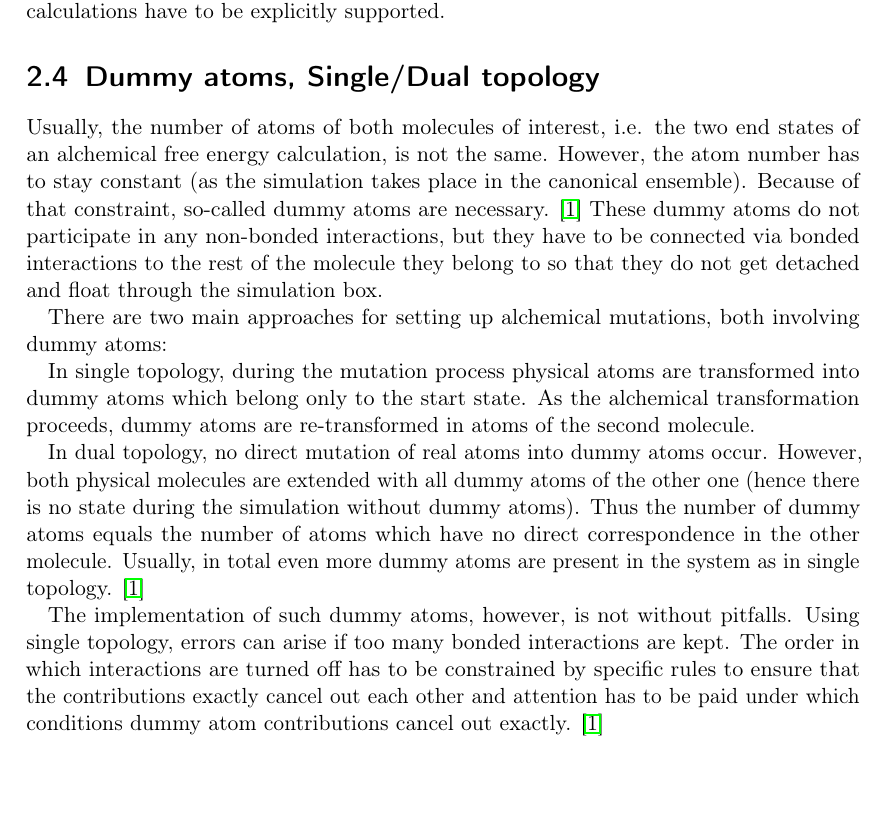
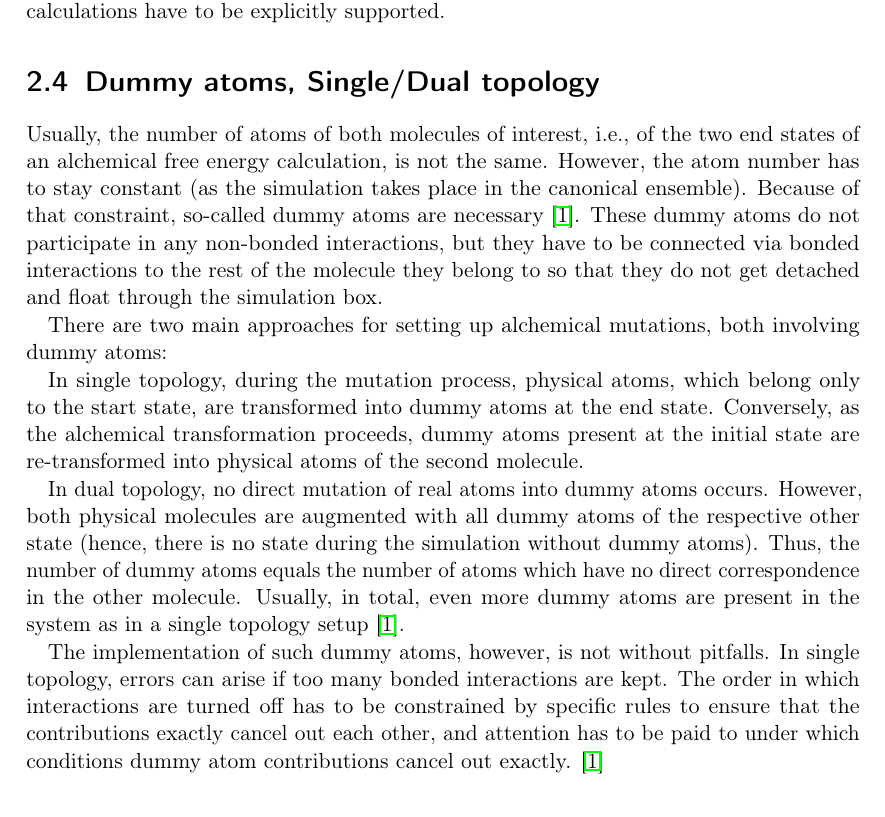
Before and after one commit to jalhackl/Master-Bioinformatik-Transformato, a LaTeX thesis (main.tex, which reads B) Chapters/free_energy_calculations.tex): part of page 12 of 53, cut so that both start at the same text, the shorter picture padded with empty space. Compiled offline with pdfLaTeX.

Commit message:
dummy atoms

```diff
--- a/B) Chapters/free_energy_calculations.tex
+++ b/B) Chapters/free_energy_calculations.tex
@@ -263,11 +263,11 @@ supported.
 
 \section{Dummy atoms, Single/Dual topology}
 
-Usually, the number of atoms of both molecules of interest, i.e. the
+Usually, the number of atoms of both molecules of interest, i.e., of the
 two end states of an alchemical free energy calculation, is not
 the same. However, the atom number has to stay constant (as the simulation
 takes place in the canonical ensemble). Because of that constraint,
-so-called dummy atoms are necessary. \cite{Fleck.2021} These dummy
+so-called dummy atoms are necessary \cite{Fleck.2021}. These dummy
 atoms do not participate in any non-bonded interactions, but they
 have to be connected via bonded interactions to the rest of the molecule
 they belong to so that they do not get detached and float through
@@ -275,23 +275,23 @@ the simulation box.
 
 There are two main approaches for setting up alchemical mutations, both involving dummy atoms:
 
-In single topology, during the mutation process physical atoms are
-transformed into dummy atoms which belong only to the start state.
-As the alchemical transformation proceeds, dummy atoms are re-transformed
-in atoms of the second molecule.
+In single topology, during the mutation process, physical atoms, which belong only to the start state, are
+transformed into dummy atoms at the end state. Conversely,
+as the alchemical transformation proceeds, dummy atoms present at the initial state are re-transformed
+into physical atoms of the second molecule.
 
 In dual topology, no direct mutation of real atoms into dummy atoms
-occur. However, both physical molecules are extended with all dummy
-atoms of the other one (hence there is no state during the simulation
-without dummy atoms). Thus the number of dummy atoms equals the number
+occurs. However, both physical molecules are augmented with all dummy
+atoms of the respective other state (hence, there is no state during the simulation
+without dummy atoms). Thus, the number of dummy atoms equals the number
 of atoms which have no direct correspondence in the other molecule.
-Usually, in total even more dummy atoms are present in the system
-as in single topology. \cite{Fleck.2021}
+Usually, in total, even more dummy atoms are present in the system
+as in a single topology setup \cite{Fleck.2021}.
 
 The implementation of such dummy atoms, however, is not without pitfalls.
-Using single topology, errors can arise if too many bonded interactions are kept. The order in which interactions are turned off has to be constrained
+In single topology, errors can arise if too many bonded interactions are kept. The order in which interactions are turned off has to be constrained
 by specific rules to ensure that the contributions exactly cancel
-out each other and attention has to be paid under which conditions
+out each other, and attention has to be paid to under which conditions
 dummy atom contributions cancel out exactly. \cite{Fleck.2021}
 
 \section{Serial atom insertion}
```
